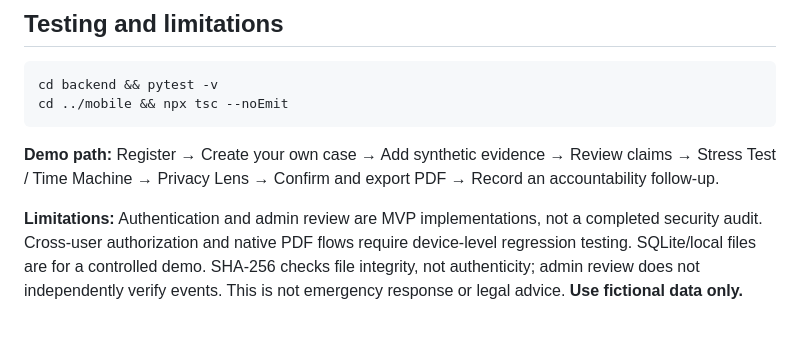
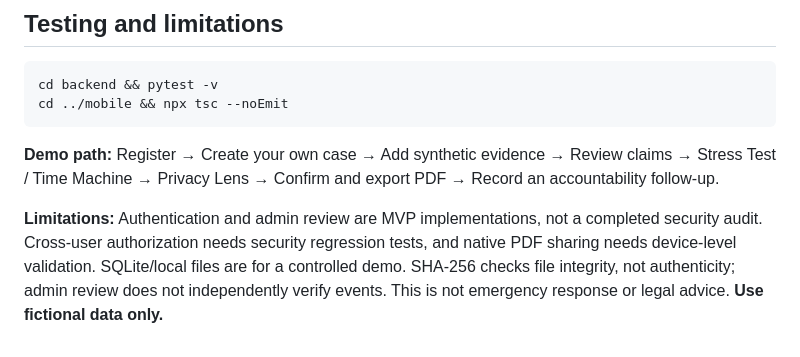
Before and after one commit to bh00mi-11/ProofPATH, a Markdown page: README.md, the part around the change. GitHub-like rendering.

```diff
--- a/README.md
+++ b/README.md
@@ -140,4 +140,4 @@ cd ../mobile && npx tsc --noEmit
 
 **Demo path:** Register → Create your own case → Add synthetic evidence → Review claims → Stress Test / Time Machine → Privacy Lens → Confirm and export PDF → Record an accountability follow-up.
 
-**Limitations:** Authentication and admin review are MVP implementations, not a completed security audit. Cross-user authorization and native PDF flows require device-level regression testing. SQLite/local files are for a controlled demo. SHA-256 checks file integrity, not authenticity; admin review does not independently verify events. This is not emergency response or legal advice. **Use fictional data only.**
+**Limitations:** Authentication and admin review are MVP implementations, not a completed security audit. Cross-user authorization needs security regression tests, and native PDF sharing needs device-level validation. SQLite/local files are for a controlled demo. SHA-256 checks file integrity, not authenticity; admin review does not independently verify events. This is not emergency response or legal advice. **Use fictional data only.**
```
